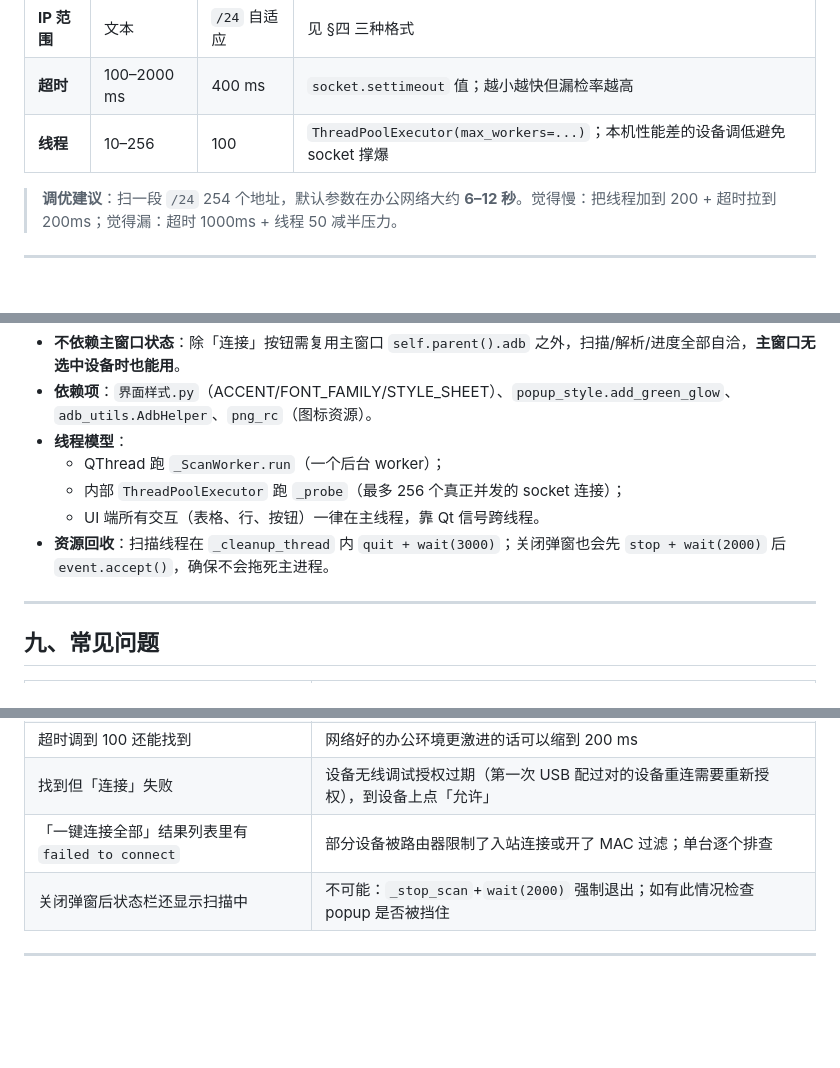
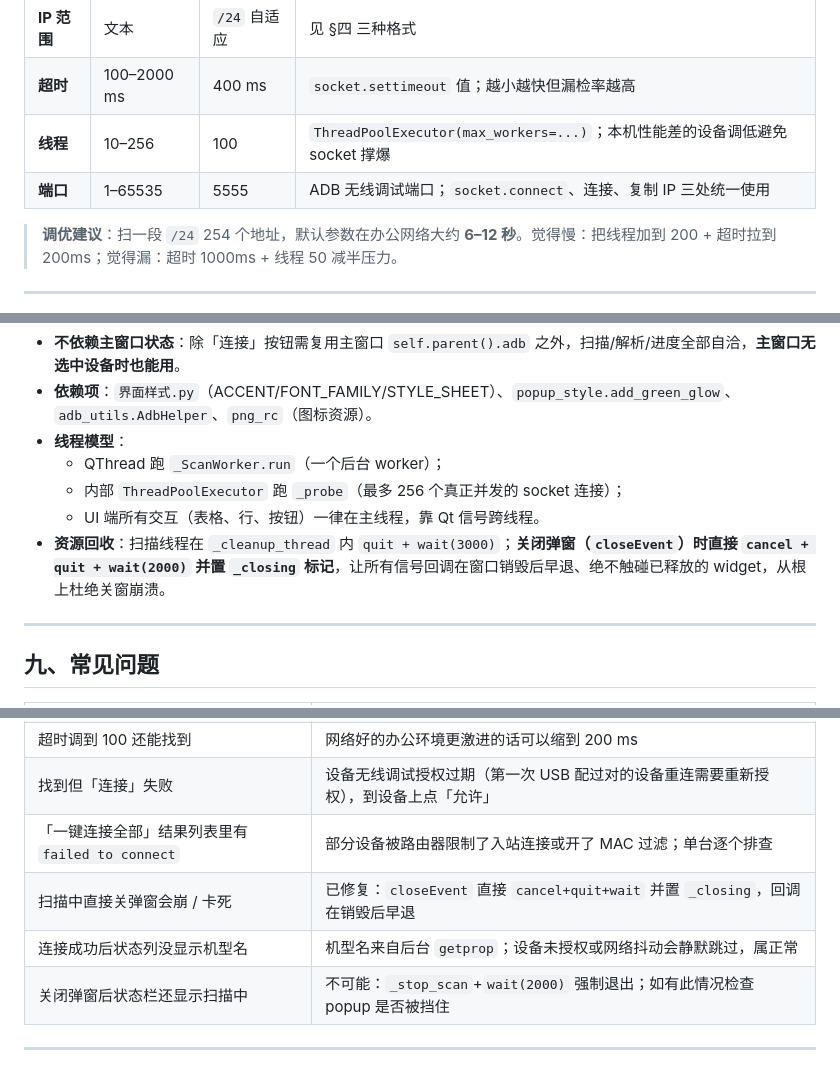
Before and after one commit to 17602121645/Super_ADB, a Markdown page: feature_intro/lan-scanner-guide.md, 3 parts joined by grey strips. Rendered like a GitHub page; blank space fills up the shorter version.

```diff
--- a/feature_intro/lan-scanner-guide.md
+++ b/feature_intro/lan-scanner-guide.md
@@ -240,6 +246,7 @@ def _copy_all_ips(self):
 | **IP 范围** | 文本     | `/24` 自适应 | 见 §四 三种格式                                         |
 | **超时**    | 100–2000 ms | 400 ms | `socket.settimeout` 值；越小越快但漏检率越高              |
 | **线程**    | 10–256   | 100   | `ThreadPoolExecutor(max_workers=...)`；本机性能差的设备调低避免 socket 撑爆 |
+| **端口**    | 1–65535 | 5555  | ADB 无线调试端口；`socket.connect`、连接、复制 IP 三处统一使用 |
 
 > **调优建议**：扫一段 `/24` 254 个地址，默认参数在办公网络大约 **6–12 秒**。觉得慢：把线程加到 200 + 超时拉到 200ms；觉得漏：超时 1000ms + 线程 50 减半压力。
 
@@ -253,7 +260,7 @@ def _copy_all_ips(self):
   - QThread 跑 `_ScanWorker.run`（一个后台 worker）；
   - 内部 `ThreadPoolExecutor` 跑 `_probe`（最多 256 个真正并发的 socket 连接）；
   - UI 端所有交互（表格、行、按钮）一律在主线程，靠 Qt 信号跨线程。
-- **资源回收**：扫描线程在 `_cleanup_thread` 内 `quit + wait(3000)`；关闭弹窗也会先 `stop + wait(2000)` 后 `event.accept()`，确保不会拖死主进程。
+- **资源回收**：扫描线程在 `_cleanup_thread` 内 `quit + wait(3000)`；**关闭弹窗（`closeEvent`）时直接 `cancel + quit + wait(2000)` 并置 `_closing` 标记**，让所有信号回调在窗口销毁后早退、绝不触碰已释放的 widget，从根上杜绝关窗崩溃。
 
 ---
 
@@ -266,6 +273,8 @@ def _copy_all_ips(self):
 | 超时调到 100 还能找到                               | 网络好的办公环境更激进的话可以缩到 200 ms                            |
 | 找到但「连接」失败                                   | 设备无线调试授权过期（第一次 USB 配过对的设备重连需要重新授权），到设备上点「允许」|
 | 「一键连接全部」结果列表里有 `failed to connect`    | 部分设备被路由器限制了入站连接或开了 MAC 过滤；单台逐个排查            |
+| 扫描中直接关弹窗会崩 / 卡死                        | 已修复：`closeEvent` 直接 `cancel+quit+wait` 并置 `_closing`，回调在销毁后早退 |
+| 连接成功后状态列没显示机型名                        | 机型名来自后台 `getprop`；设备未授权或网络抖动会静默跳过，属正常      |
 | 关闭弹窗后状态栏还显示扫描中                         | 不可能：`_stop_scan`+`wait(2000)` 强制退出；如有此情况检查 popup 是否被挡住 |
 
 ---
```
Also changed, not shown: other parts of feature_intro/lan-scanner-guide.md (+12 -6 lines).
